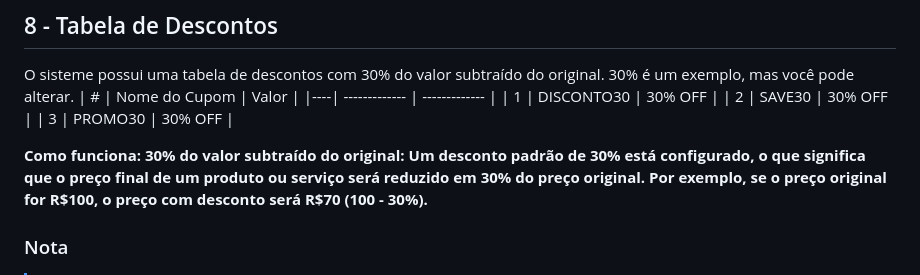
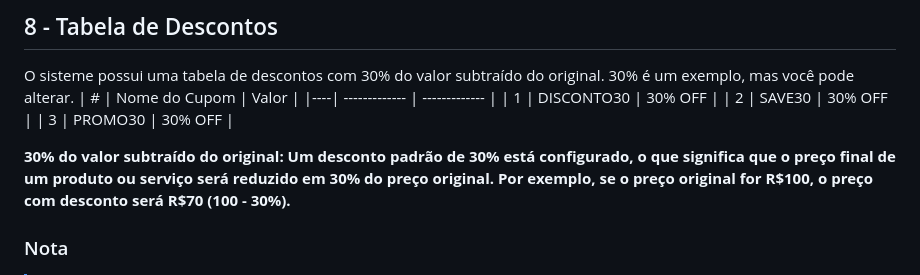
Before and after one commit to josevitor555/MyShirt, a Markdown page: README.md, the part around the change. Rendered like a GitHub page.

```diff
--- a/README.md
+++ b/README.md
@@ -93,7 +93,7 @@ O sisteme possui uma tabela de descontos com 30% do valor subtraído do original
 | 2  | SAVE30  | 30% OFF |
 | 3  | PROMO30  | 30% OFF |
 
-<strong> Como funciona: </stronng> 30% do valor subtraído do original: Um desconto padrão de 30% está configurado, o que significa que o preço final de um produto ou serviço será reduzido em 30% do preço original. Por exemplo, se o preço original for R$100, o preço com desconto será R$70 (100 - 30%).
+<strong> 30% do valor subtraído do original: </stronng> Um desconto padrão de 30% está configurado, o que significa que o preço final de um produto ou serviço será reduzido em 30% do preço original. Por exemplo, se o preço original for R$100, o preço com desconto será R$70 (100 - 30%).
 
 ### Nota
 > [!NOTE]
```
